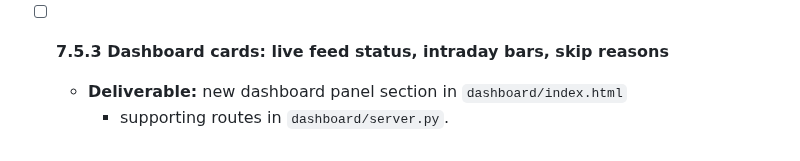
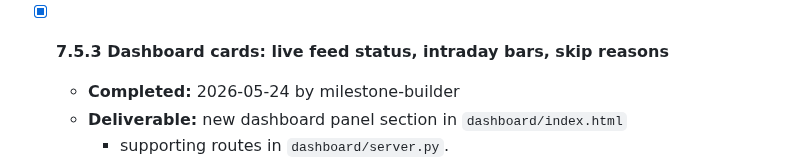
Before and after one commit to ProbablyMaybeNo/Profit-Generation, a Markdown page: docs/PHASE7_PLAN CURRENT.md, the part around the change. Rendered like a GitHub page.

Commit message:
chore: tick milestone 7.5.3

```diff
--- a/docs/PHASE7_PLAN CURRENT.md
+++ b/docs/PHASE7_PLAN CURRENT.md
@@ -227,7 +227,8 @@ would have hidden behind better quality.
     can't tell which gate is biting hardest without spelunking the
     auto_trader code path. After 7.5.2, every drop is queryable.
 
-- [ ] **7.5.3 Dashboard cards: live feed status, intraday bars, skip reasons**
+- [x] **7.5.3 Dashboard cards: live feed status, intraday bars, skip reasons**
+  - **Completed:** 2026-05-24 by milestone-builder
   - **Deliverable:** new dashboard panel section in `dashboard/index.html`
     + supporting routes in `dashboard/server.py`.
   - **Acceptance:** three new cards on the existing dashboard:
```
